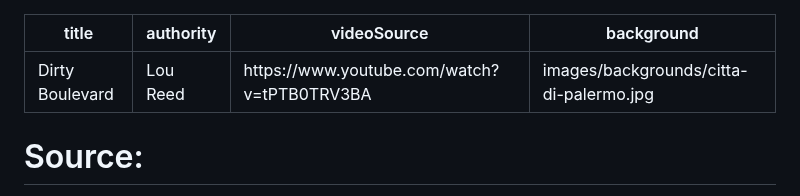
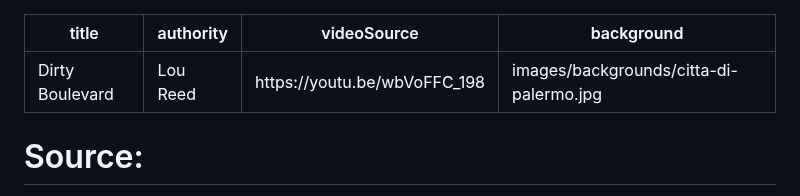
Before and after one commit to mapachurro/border-songs, a Markdown page: binder/04-desde-la-otra-costa/04-dirty-boulevard.md, the part around the change. Drawn GitHub-style.

Commit message:
correct YT link dirty boulevard

```diff
--- a/binder/04-desde-la-otra-costa/04-dirty-boulevard.md
+++ b/binder/04-desde-la-otra-costa/04-dirty-boulevard.md
@@ -1,7 +1,7 @@
 ---
 title: "Dirty Boulevard"
 authority: "Lou Reed"
-videoSource: "https://www.youtube.com/watch?v=tPTB0TRV3BA"
+videoSource: "https://youtu.be/wbVoFFC_198"
 background: "images/backgrounds/citta-di-palermo.jpg"
 ---
 
```
